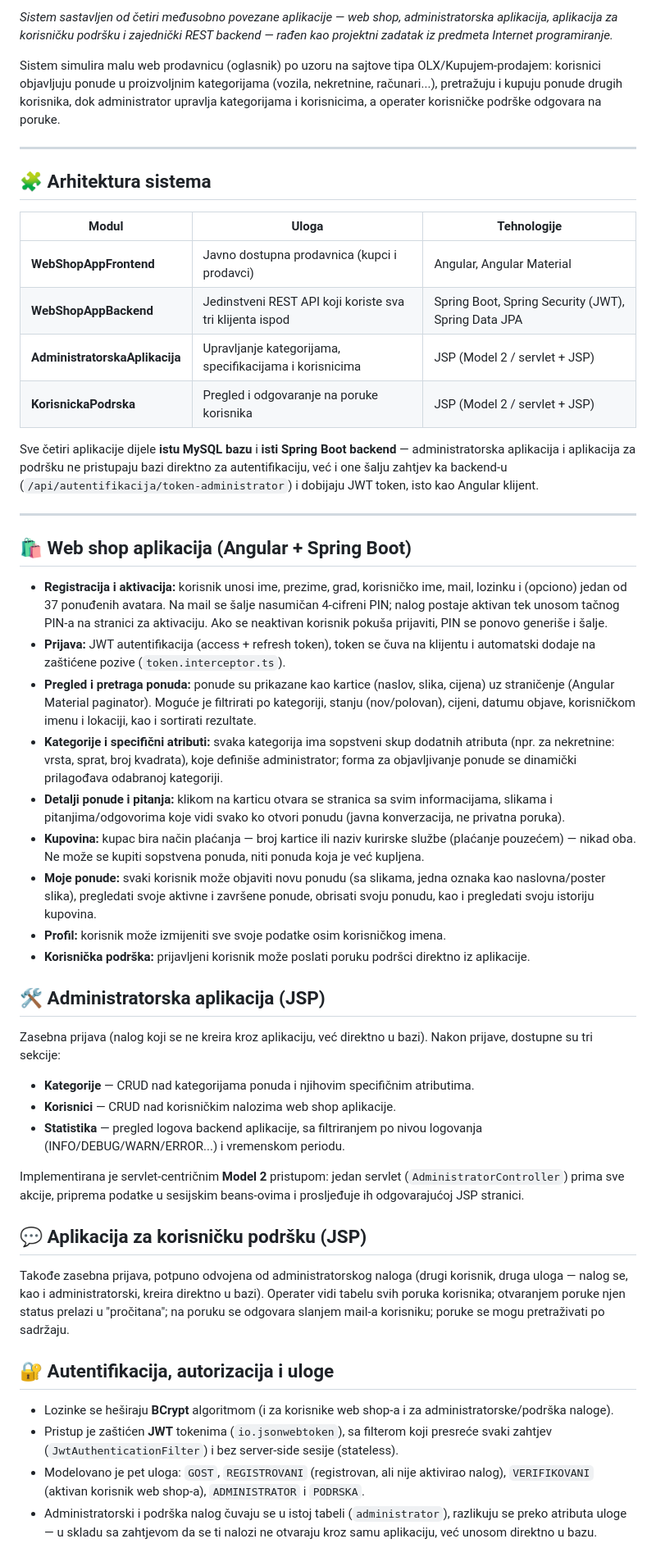
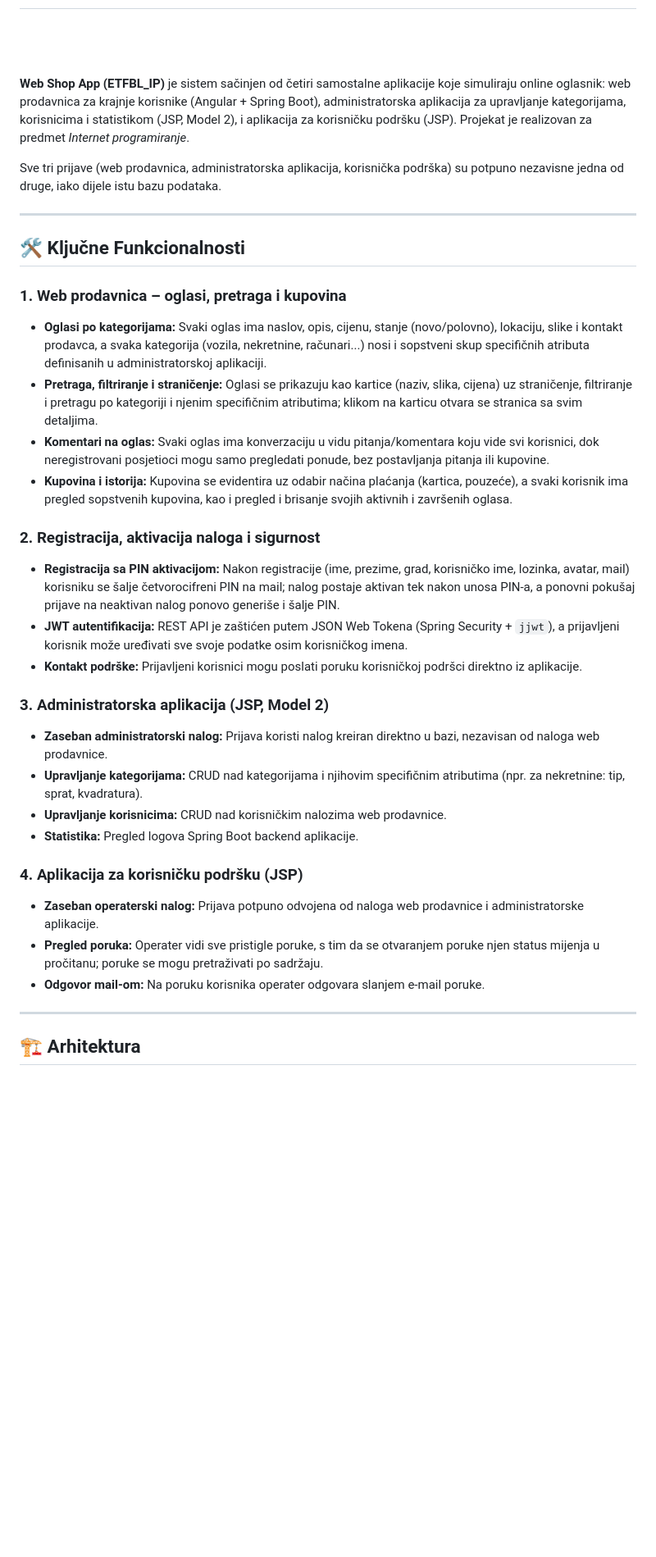
Before and after one commit to VukovicSvetozar/web-shop-app, a Markdown page: README.md, the part around one of its changes. Shown at 82% size. Drawn GitHub-style; blank space fills up the shorter version.

```diff
--- a/README.md
+++ b/README.md
@@ -2,53 +9,37 @@
 
-*Sistem sastavljen od četiri međusobno povezane aplikacije — web shop, administratorska aplikacija, aplikacija za korisničku podršku i zajednički REST backend — rađen kao projektni zadatak iz predmeta Internet programiranje.*
+<div style="page-break-before: always;"></div>
 
-Sistem simulira malu web prodavnicu (oglasnik) po uzoru na sajtove tipa OLX/Kupujem-prodajem: korisnici objavljuju ponude u proizvoljnim kategorijama (vozila, nekretnine, računari...), pretražuju i kupuju ponude drugih korisnika, dok administrator upravlja kategorijama i korisnicima, a operater korisničke podrške odgovara na poruke.
+**Web Shop App (ETFBL_IP)** je sistem sačinjen od četiri samostalne aplikacije koje simuliraju online oglasnik: web prodavnica za krajnje korisnike (Angular + Spring Boot), administratorska aplikacija za upravljanje kategorijama, korisnicima i statistikom (JSP, Model 2), i aplikacija za korisničku podršku (JSP). Projekat je realizovan za predmet *Internet programiranje*.
+
+Sve tri prijave (web prodavnica, administratorska aplikacija, korisnička podrška) su potpuno nezavisne jedna od druge, iako dijele istu bazu podataka.
 
 ---
 
-## 🧩 Arhitektura sistema
+## 🛠️ Ključne Funkcionalnosti
 
-| Modul | Uloga | Tehnologije |
-|---|---|---|
-| **WebShopAppFrontend** | Javno dostupna prodavnica (kupci i prodavci) | Angular, Angular Material |
-| **WebShopAppBackend** | Jedinstveni REST API koji koriste sva tri klijenta ispod | Spring Boot, Spring Security (JWT), Spring Data JPA |
-| **AdministratorskaAplikacija** | Upravljanje kategorijama, specifikacijama i korisnicima | JSP (Model 2 / servlet + JSP) |
-| **KorisnickaPodrska** | Pregled i odgovaranje na poruke korisnika | JSP (Model 2 / servlet + JSP) |
+### 1. Web prodavnica – oglasi, pretraga i kupovina
+* **Oglasi po kategorijama:** Svaki oglas ima naslov, opis, cijenu, stanje (novo/polovno), lokaciju, slike i kontakt prodavca, a svaka kategorija (vozila, nekretnine, računari...) nosi i sopstveni skup specifičnih atributa definisanih u administratorskoj aplikaciji.
+* **Pretraga, filtriranje i straničenje:** Oglasi se prikazuju kao kartice (naziv, slika, cijena) uz straničenje, filtriranje i pretragu po kategoriji i njenim specifičnim atributima; klikom na karticu otvara se stranica sa svim detaljima.
+* **Komentari na oglas:** Svaki oglas ima konverzaciju u vidu pitanja/komentara koju vide svi korisnici, dok neregistrovani posjetioci mogu samo pregledati ponude, bez postavljanja pitanja ili kupovine.
+* **Kupovina i istorija:** Kupovina se evidentira uz odabir načina plaćanja (kartica, pouzeće), a svaki korisnik ima pregled sopstvenih kupovina, kao i pregled i brisanje svojih aktivnih i završenih oglasa.
 
-Sve četiri aplikacije dijele **istu MySQL bazu** i **isti Spring Boot backend** — administratorska aplikacija i aplikacija za podršku ne pristupaju bazi direktno za autentifikaciju, već i one šalju zahtjev ka backend-u (`/api/autentifikacija/token-administrator`) i dobijaju JWT token, isto kao Angular klijent.
+### 2. Registracija, aktivacija naloga i sigurnost
+* **Registracija sa PIN aktivacijom:** Nakon registracije (ime, prezime, grad, korisničko ime, lozinka, avatar, mail) korisniku se šalje četvorocifreni PIN na mail; nalog postaje aktivan tek nakon unosa PIN-a, a ponovni pokušaj prijave na neaktivan nalog ponovo generiše i šalje PIN.
+* **JWT autentifikacija:** REST API je zaštićen putem JSON Web Tokena (Spring Security + `jjwt`), a prijavljeni korisnik može uređivati sve svoje podatke osim korisničkog imena.
+* **Kontakt podrške:** Prijavljeni korisnici mogu poslati poruku korisničkoj podršci direktno iz aplikacije.
+
+### 3. Administratorska aplikacija (JSP, Model 2)
+* **Zaseban administratorski nalog:** Prijava koristi nalog kreiran direktno u bazi, nezavisan od naloga web prodavnice.
+* **Upravljanje kategorijama:** CRUD nad kategorijama i njihovim specifičnim atributima (npr. za nekretnine: tip, sprat, kvadratura).
+* **Upravljanje korisnicima:** CRUD nad korisničkim nalozima web prodavnice.
+* **Statistika:** Pregled logova Spring Boot backend aplikacije.
+
+### 4. Aplikacija za korisničku podršku (JSP)
+* **Zaseban operaterski nalog:** Prijava potpuno odvojena od naloga web prodavnice i administratorske aplikacije.
+* **Pregled poruka:** Operater vidi sve pristigle poruke, s tim da se otvaranjem poruke njen status mijenja u pročitanu; poruke se mogu pretraživati po sadržaju.
+* **Odgovor mail-om:** Na poruku korisnika operater odgovara slanjem e-mail poruke.
 
 ---
 
-## 🛍️ Web shop aplikacija (Angular + Spring Boot)
+## 🏗️ Arhitektura
 
-- **Registracija i aktivacija:** korisnik unosi ime, prezime, grad, korisničko ime, mail, lozinku i (opciono) jedan od 37 ponuđenih avatara. Na mail se šalje nasumičan 4-cifreni PIN; nalog postaje aktivan tek unosom tačnog PIN-a na stranici za aktivaciju. Ako se neaktivan korisnik pokuša prijaviti, PIN se ponovo generiše i šalje.
-- **Prijava:** JWT autentifikacija (access + refresh token), token se čuva na klijentu i automatski dodaje na zaštićene pozive (`token.interceptor.ts`).
-- **Pregled i pretraga ponuda:** ponude su prikazane kao kartice (naslov, slika, cijena) uz straničenje (Angular Material paginator). Moguće je filtrirati po kategoriji, stanju (nov/polovan), cijeni, datumu objave, korisničkom imenu i lokaciji, kao i sortirati rezultate.
-- **Kategorije i specifični atributi:** svaka kategorija ima sopstveni skup dodatnih atributa (npr. za nekretnine: vrsta, sprat, broj kvadrata), koje definiše administrator; forma za objavljivanje ponude se dinamički prilagođava odabranoj kategoriji.
-- **Detalji ponude i pitanja:** klikom na karticu otvara se stranica sa svim informacijama, slikama i pitanjima/odgovorima koje vidi svako ko otvori ponudu (javna konverzacija, ne privatna poruka).
-- **Kupovina:** kupac bira način plaćanja — broj kartice ili naziv kurirske službe (plaćanje pouzećem) — nikad oba. Ne može se kupiti sopstvena ponuda, niti ponuda koja je već kupljena.
-- **Moje ponude:** svaki korisnik može objaviti novu ponudu (sa slikama, jedna oznaka kao naslovna/poster slika), pregledati svoje aktivne i završene ponude, obrisati svoju ponudu, kao i pregledati svoju istoriju kupovina.
-- **Profil:** korisnik može izmijeniti sve svoje podatke osim korisničkog imena.
-- **Korisnička podrška:** prijavljeni korisnik može poslati poruku podršci direktno iz aplikacije.
-
-## 🛠️ Administratorska aplikacija (JSP)
-
-Zasebna prijava (nalog koji se ne kreira kroz aplikaciju, već direktno u bazi). Nakon prijave, dostupne su tri sekcije:
-
-- **Kategorije** — CRUD nad kategorijama ponuda i njihovim specifičnim atributima.
-- **Korisnici** — CRUD nad korisničkim nalozima web shop aplikacije.
-- **Statistika** — pregled logova backend aplikacije, sa filtriranjem po nivou logovanja (INFO/DEBUG/WARN/ERROR...) i vremenskom periodu.
-
-Implementirana je servlet-centričnim **Model 2** pristupom: jedan servlet (`AdministratorController`) prima sve akcije, priprema podatke u sesijskim beans-ovima i prosljeđuje ih odgovarajućoj JSP stranici.
-
-## 💬 Aplikacija za korisničku podršku (JSP)
-
-Takođe zasebna prijava, potpuno odvojena od administratorskog naloga (drugi korisnik, druga uloga — nalog se, kao i administratorski, kreira direktno u bazi). Operater vidi tabelu svih poruka korisnika; otvaranjem poruke njen status prelazi u "pročitana"; na poruku se odgovara slanjem mail-a korisniku; poruke se mogu pretraživati po sadržaju.
-
-## 🔐 Autentifikacija, autorizacija i uloge
-
-- Lozinke se heširaju **BCrypt** algoritmom (i za korisnike web shop-a i za administratorske/podrška naloge).
-- Pristup je zaštićen **JWT** tokenima (`io.jsonwebtoken`), sa filterom koji presreće svaki zahtjev (`JwtAuthenticationFilter`) i bez server-side sesije (stateless).
-- Modelovano je pet uloga: `GOST`, `REGISTROVANI` (registrovan, ali nije aktivirao nalog), `VERIFIKOVANI` (aktivan korisnik web shop-a), `ADMINISTRATOR` i `PODRSKA`.
-- Administratorski i podrška nalog čuvaju se u istoj tabeli (`administrator`), razlikuju se preko atributa uloge — u skladu sa zahtjevom da se ti nalozi ne otvaraju kroz samu aplikaciju, već unosom direktno u bazu.
-
```
Also changed, not shown: other parts of README.md (+64 -72 lines).
